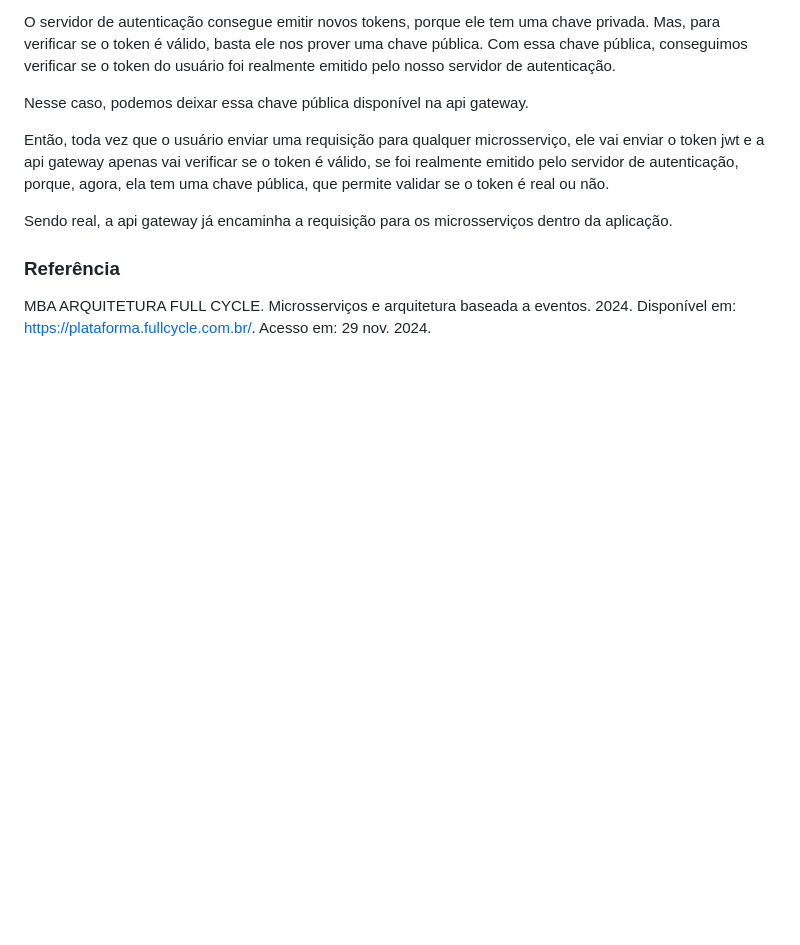
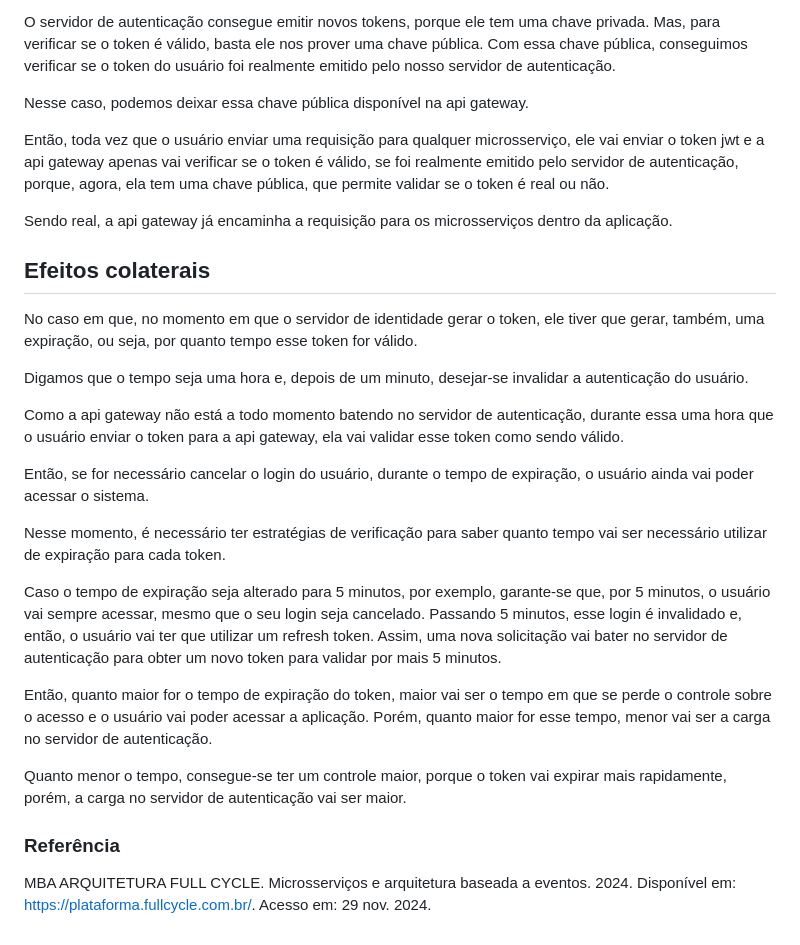
Before and after one commit to sidartaoss/mba, a Markdown page: 10microsservicoesearquiteturabaseadaaeventos/explorandoaarquitetura/README.md, the part around the change. Drawn GitHub-style; blank space fills up the shorter version.

Commit message:
docs: update readme.md

```diff
--- a/10microsservicoesearquiteturabaseadaaeventos/explorandoaarquitetura/README.md
+++ b/10microsservicoesearquiteturabaseadaaeventos/explorandoaarquitetura/README.md
@@ -260,6 +260,24 @@ Então, toda vez que o usuário enviar uma requisição para qualquer microsserv
 
 Sendo real, a api gateway já encaminha a requisição para os microsserviços dentro da aplicação.
 
+## Efeitos colaterais
+
+No caso em que, no momento em que o servidor de identidade gerar o token, ele tiver que gerar, também, uma expiração, ou seja, por quanto tempo esse token for válido.
+
+Digamos que o tempo seja uma hora e, depois de um minuto, desejar-se invalidar a autenticação do usuário.
+
+Como a api gateway não está a todo momento batendo no servidor de autenticação, durante essa uma hora que o usuário enviar o token para a api gateway, ela vai validar esse token como sendo válido.
+
+Então, se for necessário cancelar o login do usuário, durante o tempo de expiração, o usuário ainda vai poder acessar o sistema.
+
+Nesse momento, é necessário ter estratégias de verificação para saber quanto tempo vai ser necessário utilizar de expiração para cada token.
+
+Caso o tempo de expiração seja alterado para 5 minutos, por exemplo, garante-se que, por 5 minutos, o usuário vai sempre acessar, mesmo que o seu login seja cancelado. Passando 5 minutos, esse login é invalidado e, então, o usuário vai ter que utilizar um refresh token. Assim, uma nova solicitação vai bater no servidor de autenticação para obter um novo token para validar por mais 5 minutos.
+
+Então, quanto maior for o tempo de expiração do token, maior vai ser o tempo em que se perde o controle sobre o acesso e o usuário vai poder acessar a aplicação. Porém, quanto maior for esse tempo, menor vai ser a carga no servidor de autenticação.
+
+Quanto menor o tempo, consegue-se ter um controle maior, porque o token vai expirar mais rapidamente, porém, a carga no servidor de autenticação vai ser maior.
+
 
 
 ### Referência
```
